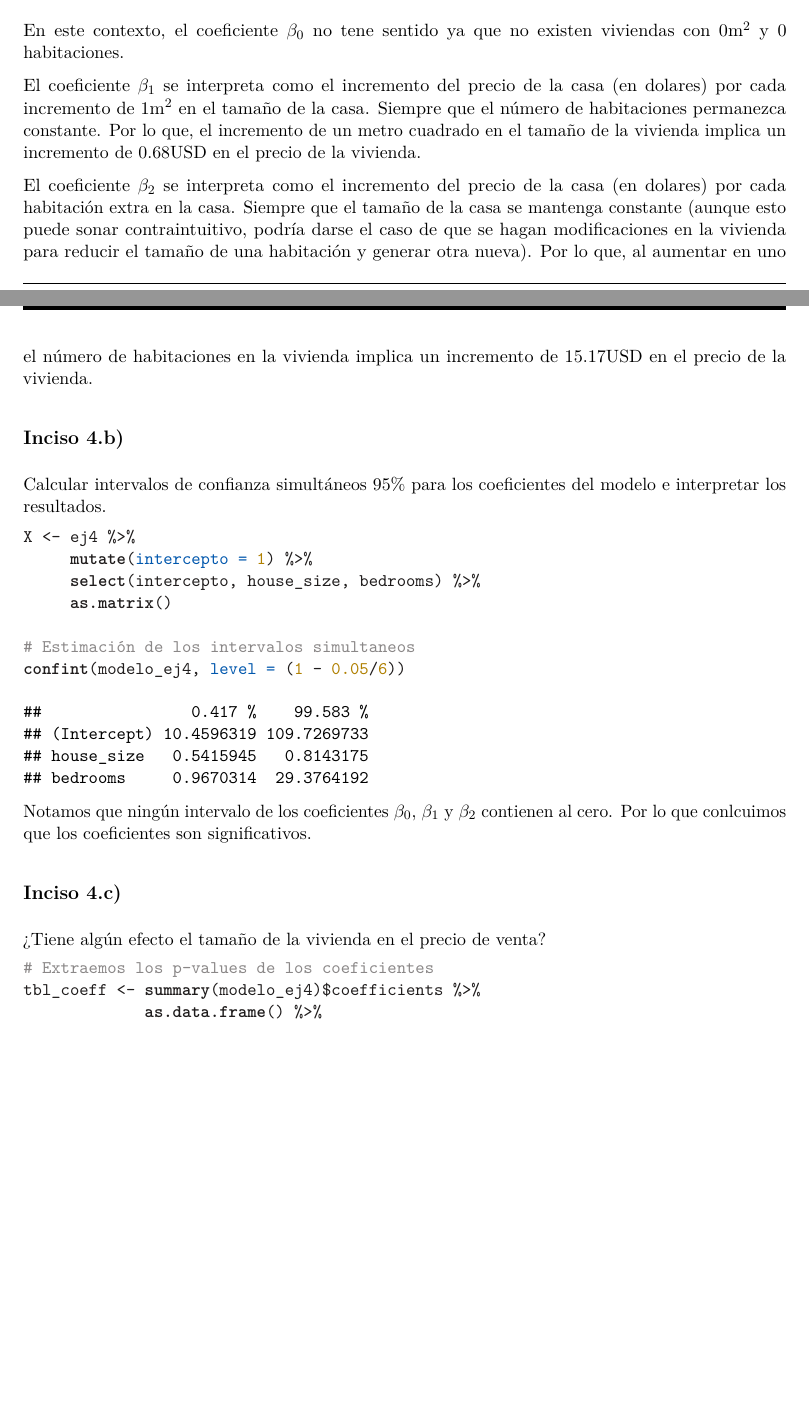
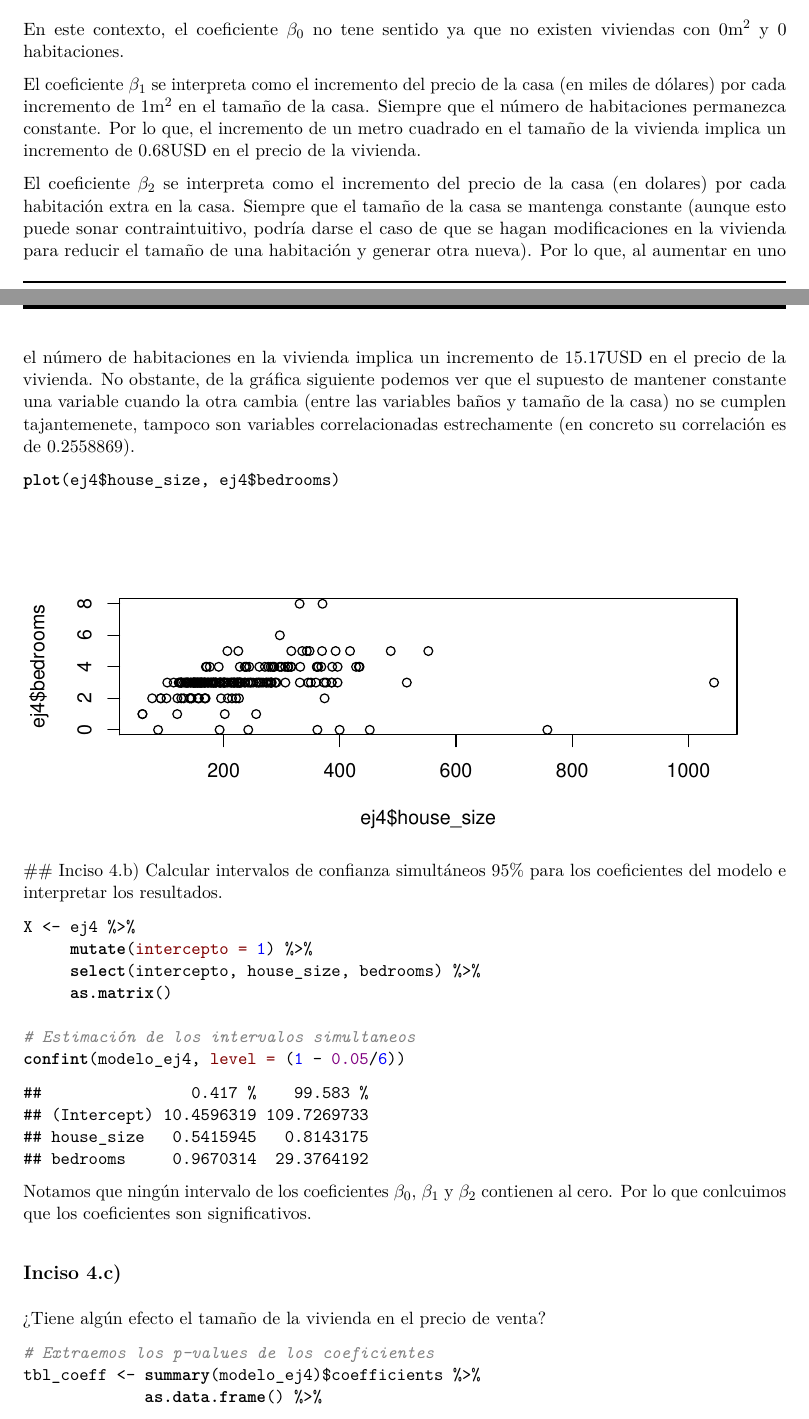
Before and after one commit to DQsamayoa/regresion-multiple, an R Markdown document (Tareas/Tarea_07/Tarea_07.rmd): two parts of pages 4 and 5 of 14, joined at a grey line, cut so that both start at the same text, the shorter picture padded with empty space. The pictures show the output file Tareas/Tarea_07/Tarea_07.pdf that the author committed with the source.

Commit message:
Pequeño cambio ejercicio 4

````diff
--- a/Tareas/Tarea_07/Tarea_07.rmd
+++ b/Tareas/Tarea_07/Tarea_07.rmd
@@ -179,11 +179,14 @@ De lo anterior se concluye que los coeficientes son:
 
 En este contexto, el coeficiente $\beta_0$ no tene sentido ya que no existen viviendas con $0\mathrm{m}^2$ y $0$ habitaciones.
 
-El coeficiente $\beta_1$ se interpreta como el incremento del precio de la casa (en dolares) por cada incremento de $1\mathrm{m}^2$ en el tamaño de la casa. Siempre que el número de habitaciones permanezca constante. Por lo que, el incremento de un metro cuadrado en el tamaño de la vivienda implica un incremento de $`r round(coeficientes[2], 2)` \mathrm{USD}$ en el precio de la vivienda.
+El coeficiente $\beta_1$ se interpreta como el incremento del precio de la casa (en miles de dólares) por cada incremento de $1\mathrm{m}^2$ en el tamaño de la casa. Siempre que el número de habitaciones permanezca constante. Por lo que, el incremento de un metro cuadrado en el tamaño de la vivienda implica un incremento de $`r round(coeficientes[2], 2)` \mathrm{USD}$ en el precio de la vivienda.
 
 El coeficiente $\beta_2$ se interpreta como el incremento del precio de la casa (en dolares) por cada habitación extra en la casa. Siempre que el tamaño de la casa se mantenga constante (aunque esto puede sonar contraintuitivo, podría darse el caso de que se hagan modificaciones en la vivienda para reducir el tamaño de una habitación y generar otra nueva). Por lo que, al aumentar en uno el número de habitaciones en la vivienda implica un incremento de $`r round(coeficientes[3], 2)` \mathrm{USD}$ en el precio de la vivienda.
+No obstante, de la gráfica siguiente podemos ver que el supuesto de mantener constante una variable cuando la otra cambia (entre las variables baños y tamaño de la casa) no se cumplen tajantemenete, tampoco son variables correlacionadas estrechamente (en concreto su correlación es de `r cor(ej4$house_size, ej4$bedrooms)`).
 
-
+```{r}
+plot(ej4$house_size, ej4$bedrooms)
+```
 ## Inciso 4.b)
 Calcular intervalos de confianza simultáneos $95\%$ para los coeficientes del modelo e interpretar los resultados.
 
````
Also changed, not shown: Tareas/Tarea_07/Tarea_07.pdf.
